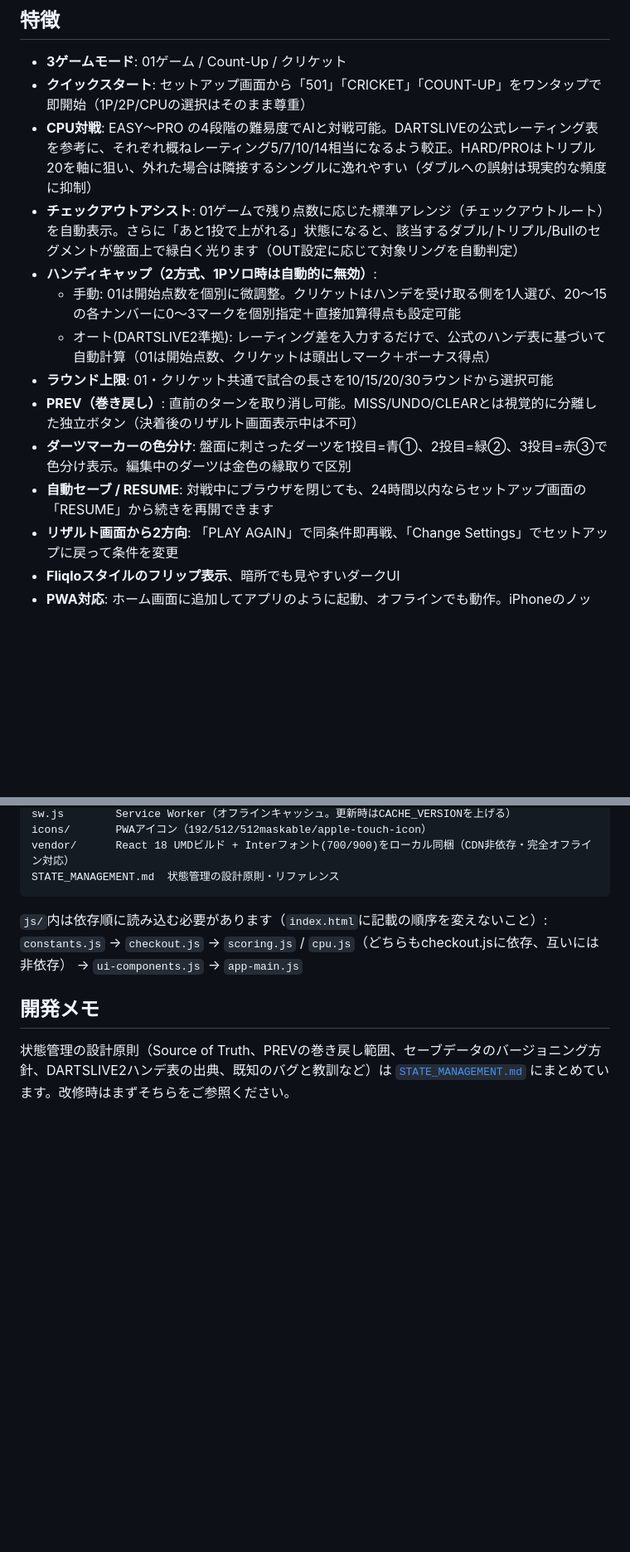
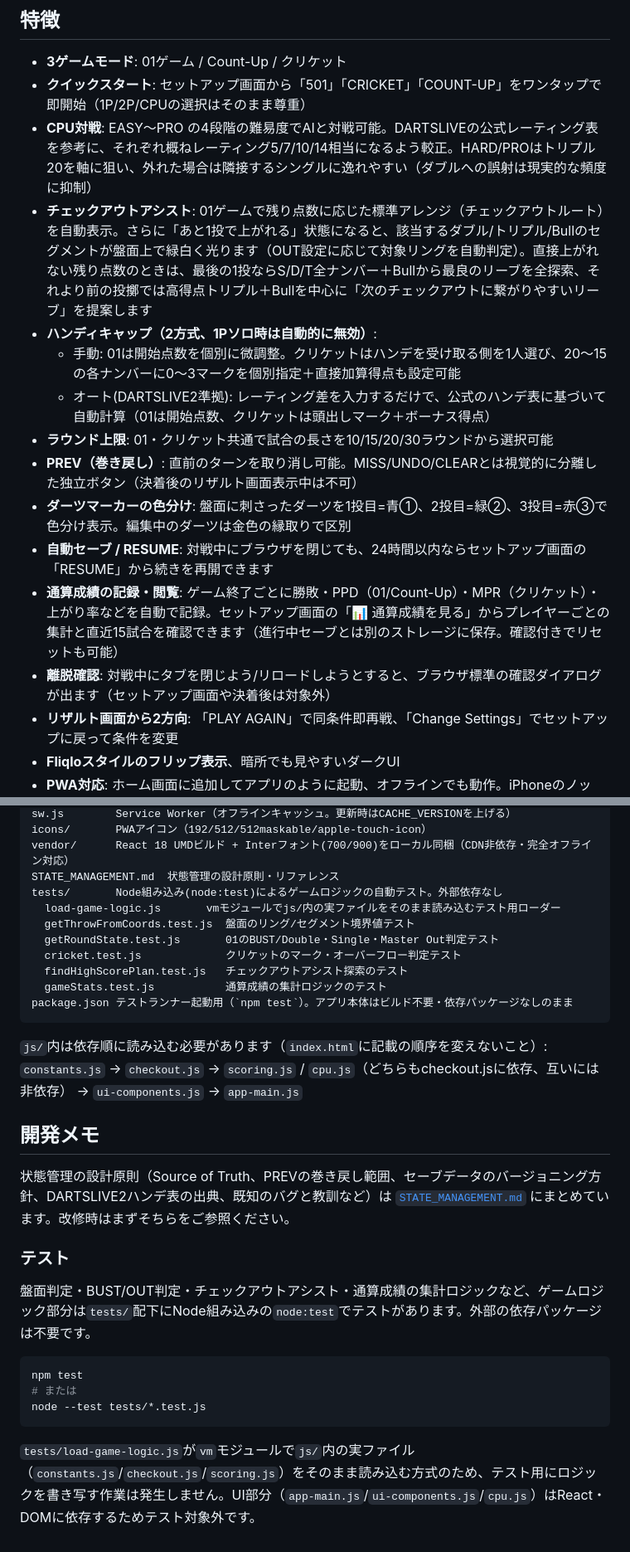
Before and after one commit to menosgrande/pub_darts_cabin_scorer, a Markdown page: README.md, 2 parts joined by grey strips. Shown at 83% size. Rendered like a GitHub page; blank space fills up the shorter version.

````diff
--- a/README.md
+++ b/README.md
@@ -7,7 +7,7 @@
 - **3ゲームモード**: 01ゲーム / Count-Up / クリケット
 - **クイックスタート**: セットアップ画面から「501」「CRICKET」「COUNT-UP」をワンタップで即開始（1P/2P/CPUの選択はそのまま尊重）
 - **CPU対戦**: EASY〜PRO の4段階の難易度でAIと対戦可能。DARTSLIVEの公式レーティング表を参考に、それぞれ概ねレーティング5/7/10/14相当になるよう較正。HARD/PROはトリプル20を軸に狙い、外れた場合は隣接するシングルに逸れやすい（ダブルへの誤射は現実的な頻度に抑制）
-- **チェックアウトアシスト**: 01ゲームで残り点数に応じた標準アレンジ（チェックアウトルート）を自動表示。さらに「あと1投で上がれる」状態になると、該当するダブル/トリプル/Bullのセグメントが盤面上で緑白く光ります（OUT設定に応じて対象リングを自動判定）
+- **チェックアウトアシスト**: 01ゲームで残り点数に応じた標準アレンジ（チェックアウトルート）を自動表示。さらに「あと1投で上がれる」状態になると、該当するダブル/トリプル/Bullのセグメントが盤面上で緑白く光ります（OUT設定に応じて対象リングを自動判定）。直接上がれない残り点数のときは、最後の1投ならS/D/T全ナンバー＋Bullから最良のリーブを全探索、それより前の投擲では高得点トリプル＋Bullを中心に「次のチェックアウトに繋がりやすいリーブ」を提案します
 - **ハンディキャップ（2方式、1Pソロ時は自動的に無効）**:
   - 手動: 01は開始点数を個別に微調整。クリケットはハンデを受け取る側を1人選び、20〜15の各ナンバーに0〜3マークを個別指定＋直接加算得点も設定可能
   - オート(DARTSLIVE2準拠): レーティング差を入力するだけで、公式のハンデ表に基づいて自動計算（01は開始点数、クリケットは頭出しマーク＋ボーナス得点）
@@ -15,6 +15,8 @@
 - **PREV（巻き戻し）**: 直前のターンを取り消し可能。MISS/UNDO/CLEARとは視覚的に分離した独立ボタン（決着後のリザルト画面表示中は不可）
 - **ダーツマーカーの色分け**: 盤面に刺さったダーツを1投目=青①、2投目=緑②、3投目=赤③で色分け表示。編集中のダーツは金色の縁取りで区別
 - **自動セーブ / RESUME**: 対戦中にブラウザを閉じても、24時間以内ならセットアップ画面の「RESUME」から続きを再開できます
+- **通算成績の記録・閲覧**: ゲーム終了ごとに勝敗・PPD（01/Count-Up）・MPR（クリケット）・上がり率などを自動で記録。セットアップ画面の「📊 通算成績を見る」からプレイヤーごとの集計と直近15試合を確認できます（進行中セーブとは別のストレージに保存。確認付きでリセットも可能）
+- **離脱確認**: 対戦中にタブを閉じよう/リロードしようとすると、ブラウザ標準の確認ダイアログが出ます（セットアップ画面や決着後は対象外）
 - **リザルト画面から2方向**: 「PLAY AGAIN」で同条件即再戦、「Change Settings」でセットアップに戻って条件を変更
 - **Fliqloスタイルのフリップ表示**、暗所でも見やすいダークUI
 - **PWA対応**: ホーム画面に追加してアプリのように起動、オフラインでも動作。iPhoneのノッチ/Dynamic Island対応済み（safe-area-inset）
@@ -84,6 +86,14 @@ sw.js        Service Worker（オフラインキャッシュ。更新時はCACHE
 icons/       PWAアイコン（192/512/512maskable/apple-touch-icon）
 vendor/      React 18 UMDビルド + Interフォント(700/900)をローカル同梱（CDN非依存・完全オフライン対応）
 STATE_MANAGEMENT.md  状態管理の設計原則・リファレンス
+tests/       Node組み込み(node:test)によるゲームロジックの自動テスト。外部依存なし
+  load-game-logic.js       vmモジュールでjs/内の実ファイルをそのまま読み込むテスト用ローダー
+  getThrowFromCoords.test.js  盤面のリング/セグメント境界値テスト
+  getRoundState.test.js       01のBUST/Double・Single・Master Out判定テスト
+  cricket.test.js             クリケットのマーク・オーバーフロー判定テスト
+  findHighScorePlan.test.js   チェックアウトアシスト探索のテスト
+  gameStats.test.js           通算成績の集計ロジックのテスト
+package.json テストランナー起動用（`npm test`）。アプリ本体はビルド不要・依存パッケージなしのまま
 ```
 
 `js/`内は依存順に読み込む必要があります（`index.html`に記載の順序を変えないこと）:
@@ -92,3 +102,15 @@ STATE_MANAGEMENT.md  状態管理の設計原則・リファレンス
 ## 開発メモ
 
 状態管理の設計原則（Source of Truth、PREVの巻き戻し範囲、セーブデータのバージョニング方針、DARTSLIVE2ハンデ表の出典、既知のバグと教訓など）は [`STATE_MANAGEMENT.md`](./STATE_MANAGEMENT.md) にまとめています。改修時はまずそちらをご参照ください。
+
+### テスト
+
+盤面判定・BUST/OUT判定・チェックアウトアシスト・通算成績の集計ロジックなど、ゲームロジック部分は`tests/`配下にNode組み込みの`node:test`でテストがあります。外部の依存パッケージは不要です。
+
+```bash
+npm test
+# または
+node --test tests/*.test.js
+```
+
+`tests/load-game-logic.js`が`vm`モジュールで`js/`内の実ファイル（`constants.js`/`checkout.js`/`scoring.js`）をそのまま読み込む方式のため、テスト用にロジックを書き写す作業は発生しません。UI部分（`app-main.js`/`ui-components.js`/`cpu.js`）はReact・DOMに依存するためテスト対象外です。
````
